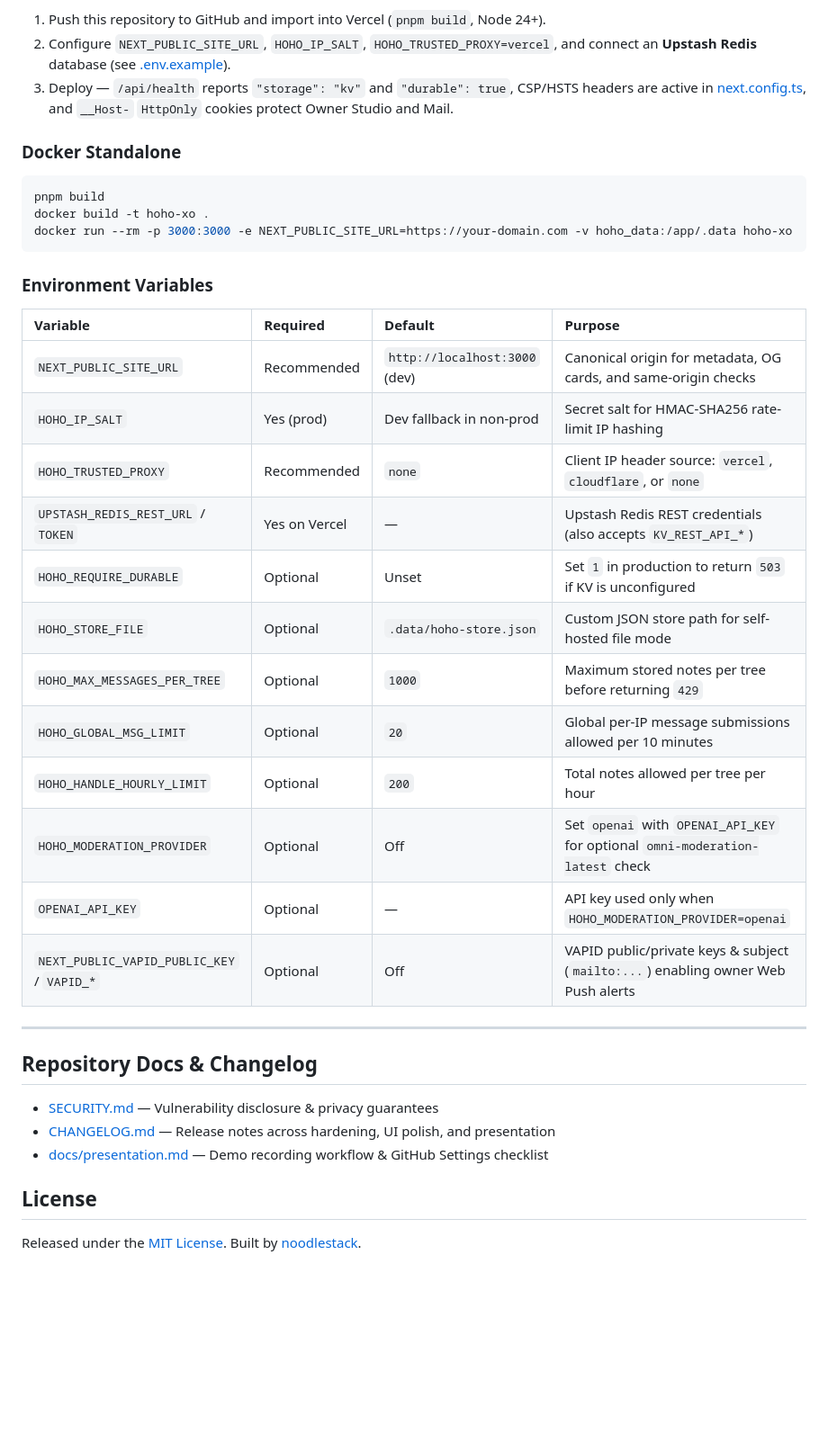
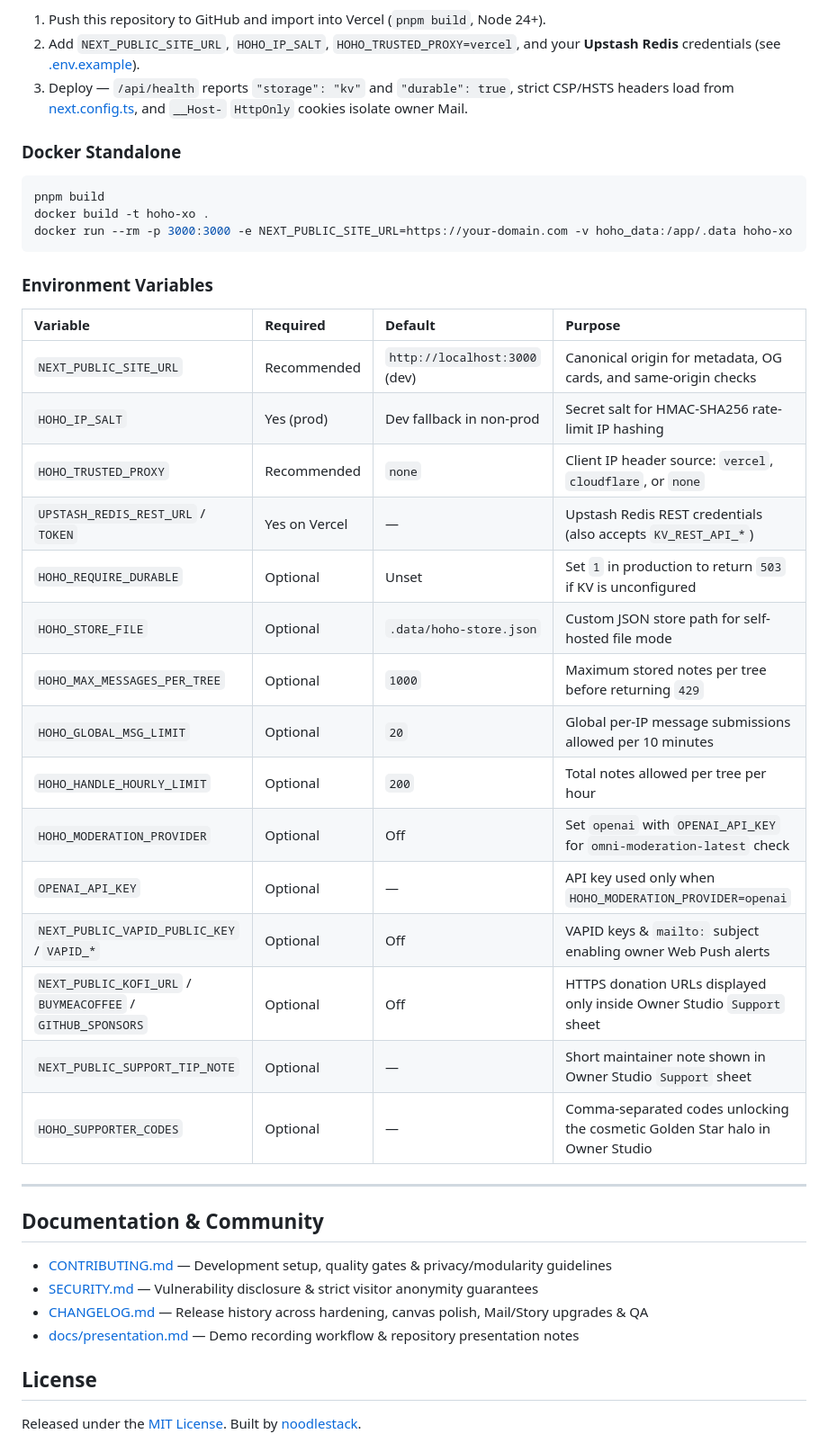
Before and after one commit to noodlestack/Hoho.xo, a Markdown page: README.md, the part around one of its changes. Shown at 90% size. Rendered like a GitHub page; blank space fills up the shorter version.

```diff
--- a/README.md
+++ b/README.md
@@ -144,7 +147,7 @@ pnpm build
 
 1. Push this repository to GitHub and import into Vercel (`pnpm build`, Node 24+).
-2. Configure `NEXT_PUBLIC_SITE_URL`, `HOHO_IP_SALT`, `HOHO_TRUSTED_PROXY=vercel`, and connect an **Upstash Redis** database (see [.env.example](.env.example)).
-3. Deploy — `/api/health` reports `"storage": "kv"` and `"durable": true`, CSP/HSTS headers are active in [next.config.ts](next.config.ts), and `__Host-` `HttpOnly` cookies protect Owner Studio and Mail.
+2. Add `NEXT_PUBLIC_SITE_URL`, `HOHO_IP_SALT`, `HOHO_TRUSTED_PROXY=vercel`, and your **Upstash Redis** credentials (see [.env.example](.env.example)).
+3. Deploy — `/api/health` reports `"storage": "kv"` and `"durable": true`, strict CSP/HSTS headers load from [next.config.ts](next.config.ts), and `__Host-` `HttpOnly` cookies isolate owner Mail.
 
 ### Docker Standalone
 
@@ -156,28 +159,32 @@ docker run --rm -p 3000:3000 -e NEXT_PUBLIC_SITE_URL=https://your-domain.com -v
 
 ### Environment Variables
 
-| Variable | Required | Default | Purpose |
-| :--- | :--- | :--- | :--- |
-| `NEXT_PUBLIC_SITE_URL` | Recommended | `http://localhost:3000` (dev) | Canonical origin for metadata, OG cards, and same-origin checks |
-| `HOHO_IP_SALT` | Yes (prod) | Dev fallback in non-prod | Secret salt for HMAC-SHA256 rate-limit IP hashing |
-| `HOHO_TRUSTED_PROXY` | Recommended | `none` | Client IP header source: `vercel`, `cloudflare`, or `none` |
-| `UPSTASH_REDIS_REST_URL` / `TOKEN` | Yes on Vercel | — | Upstash Redis REST credentials (also accepts `KV_REST_API_*`) |
-| `HOHO_REQUIRE_DURABLE` | Optional | Unset | Set `1` in production to return `503` if KV is unconfigured |
-| `HOHO_STORE_FILE` | Optional | `.data/hoho-store.json` | Custom JSON store path for self-hosted file mode |
-| `HOHO_MAX_MESSAGES_PER_TREE` | Optional | `1000` | Maximum stored notes per tree before returning `429` |
-| `HOHO_GLOBAL_MSG_LIMIT` | Optional | `20` | Global per-IP message submissions allowed per 10 minutes |
-| `HOHO_HANDLE_HOURLY_LIMIT` | Optional | `200` | Total notes allowed per tree per hour |
-| `HOHO_MODERATION_PROVIDER` | Optional | Off | Set `openai` with `OPENAI_API_KEY` for optional `omni-moderation-latest` check |
-| `OPENAI_API_KEY` | Optional | — | API key used only when `HOHO_MODERATION_PROVIDER=openai` |
-| `NEXT_PUBLIC_VAPID_PUBLIC_KEY` / `VAPID_*` | Optional | Off | VAPID public/private keys & subject (`mailto:...`) enabling owner Web Push alerts |
+| Variable                                                    | Required      | Default                       | Purpose                                                                       |
+| :---------------------------------------------------------- | :------------ | :---------------------------- | :---------------------------------------------------------------------------- |
+| `NEXT_PUBLIC_SITE_URL`                                      | Recommended   | `http://localhost:3000` (dev) | Canonical origin for metadata, OG cards, and same-origin checks               |
+| `HOHO_IP_SALT`                                              | Yes (prod)    | Dev fallback in non-prod      | Secret salt for HMAC-SHA256 rate-limit IP hashing                             |
+| `HOHO_TRUSTED_PROXY`                                        | Recommended   | `none`                        | Client IP header source: `vercel`, `cloudflare`, or `none`                    |
+| `UPSTASH_REDIS_REST_URL` / `TOKEN`                          | Yes on Vercel | —                             | Upstash Redis REST credentials (also accepts `KV_REST_API_*`)                 |
+| `HOHO_REQUIRE_DURABLE`                                      | Optional      | Unset                         | Set `1` in production to return `503` if KV is unconfigured                   |
+| `HOHO_STORE_FILE`                                           | Optional      | `.data/hoho-store.json`       | Custom JSON store path for self-hosted file mode                              |
+| `HOHO_MAX_MESSAGES_PER_TREE`                                | Optional      | `1000`                        | Maximum stored notes per tree before returning `429`                          |
+| `HOHO_GLOBAL_MSG_LIMIT`                                     | Optional      | `20`                          | Global per-IP message submissions allowed per 10 minutes                      |
+| `HOHO_HANDLE_HOURLY_LIMIT`                                  | Optional      | `200`                         | Total notes allowed per tree per hour                                         |
+| `HOHO_MODERATION_PROVIDER`                                  | Optional      | Off                           | Set `openai` with `OPENAI_API_KEY` for `omni-moderation-latest` check         |
+| `OPENAI_API_KEY`                                            | Optional      | —                             | API key used only when `HOHO_MODERATION_PROVIDER=openai`                      |
+| `NEXT_PUBLIC_VAPID_PUBLIC_KEY` / `VAPID_*`                  | Optional      | Off                           | VAPID keys & `mailto:` subject enabling owner Web Push alerts                 |
+| `NEXT_PUBLIC_KOFI_URL` / `BUYMEACOFFEE` / `GITHUB_SPONSORS` | Optional      | Off                           | HTTPS donation URLs displayed only inside Owner Studio `Support` sheet        |
+| `NEXT_PUBLIC_SUPPORT_TIP_NOTE`                              | Optional      | —                             | Short maintainer note shown in Owner Studio `Support` sheet                   |
+| `HOHO_SUPPORTER_CODES`                                      | Optional      | —                             | Comma-separated codes unlocking the cosmetic Golden Star halo in Owner Studio |
 
 ---
 
-## Repository Docs & Changelog
+## Documentation & Community
 
-- [SECURITY.md](SECURITY.md) — Vulnerability disclosure & privacy guarantees
-- [CHANGELOG.md](CHANGELOG.md) — Release notes across hardening, UI polish, and presentation
-- [docs/presentation.md](docs/presentation.md) — Demo recording workflow & GitHub Settings checklist
+- [CONTRIBUTING.md](CONTRIBUTING.md) — Development setup, quality gates & privacy/modularity guidelines
+- [SECURITY.md](SECURITY.md) — Vulnerability disclosure & strict visitor anonymity guarantees
+- [CHANGELOG.md](CHANGELOG.md) — Release history across hardening, canvas polish, Mail/Story upgrades & QA
+- [docs/presentation.md](docs/presentation.md) — Demo recording workflow & repository presentation notes
 
 ## License
 
```
Also changed, not shown: other parts of README.md (+56 -53 lines), .github/PULL_REQUEST_TEMPLATE.md (added, +14 -0 lines), CHANGELOG.md (+16 -14 lines), CONTRIBUTING.md (added, +43 -0 lines), docs/TECHNICAL_REVIEW.md (deleted, +0 -132 lines), docs/assets/mail.png, docs/assets/story-invite.png (added), 6 other files.
